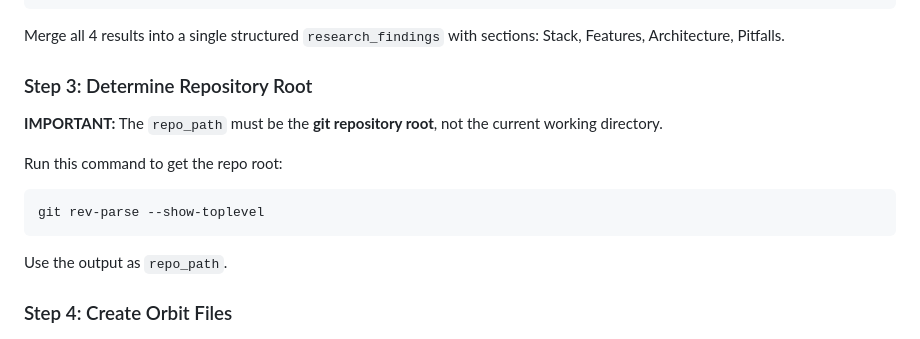
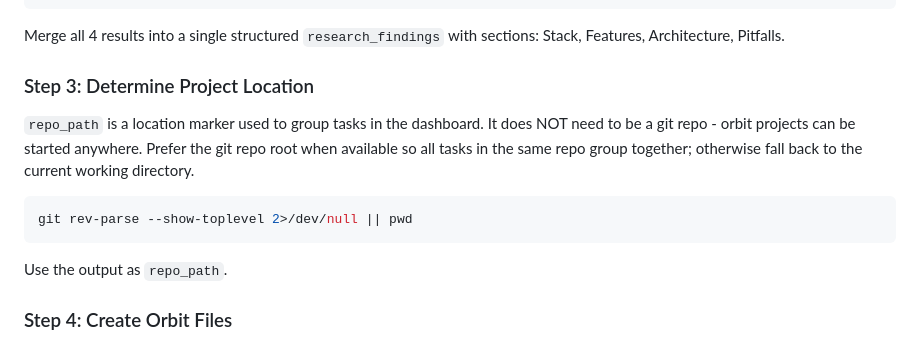
Before and after one commit to tomerbr1/orbit-pm, a Markdown page: commands/new.md, the part around the change. Drawn GitHub-style.

Commit message:
fix: Allow /orbit:new in non-git directories
Step 3 of /orbit:new was hard-coded to 'git rev-parse --show-toplevel'
with no fallback, which failed silently (exit 128) in non-git
directories and blocked orbit project creation.

repo_path is a location marker used to group tasks in the dashboard -
the MCP tools (create_orbit_files, create_task) and
orbit_db.add_repo() all accept any path string; only the slash
command's git-root lookup was forcing the git-repo constraint.

Fix: 'git rev-parse --show-toplevel 2>/dev/null || pwd'. Clarified in
surrounding prose that repo_path is a location marker, not a git repo
invariant.

Users need to refresh the plugin cache with
'claude plugins install orbit@local' (or 'uvx orbit-install --update')
after pulling this change.

````diff
--- a/commands/new.md
+++ b/commands/new.md
@@ -101,13 +101,12 @@ Report: failure modes and edge cases, known issues in related code, testing gaps
 
 Merge all 4 results into a single structured `research_findings` with sections: Stack, Features, Architecture, Pitfalls.
 
-### Step 3: Determine Repository Root
+### Step 3: Determine Project Location
 
-**IMPORTANT:** The `repo_path` must be the **git repository root**, not the current working directory.
+`repo_path` is a location marker used to group tasks in the dashboard. It does NOT need to be a git repo - orbit projects can be started anywhere. Prefer the git repo root when available so all tasks in the same repo group together; otherwise fall back to the current working directory.
 
-Run this command to get the repo root:
 ```bash
-git rev-parse --show-toplevel
+git rev-parse --show-toplevel 2>/dev/null || pwd
 ```
 
 Use the output as `repo_path`.
````
